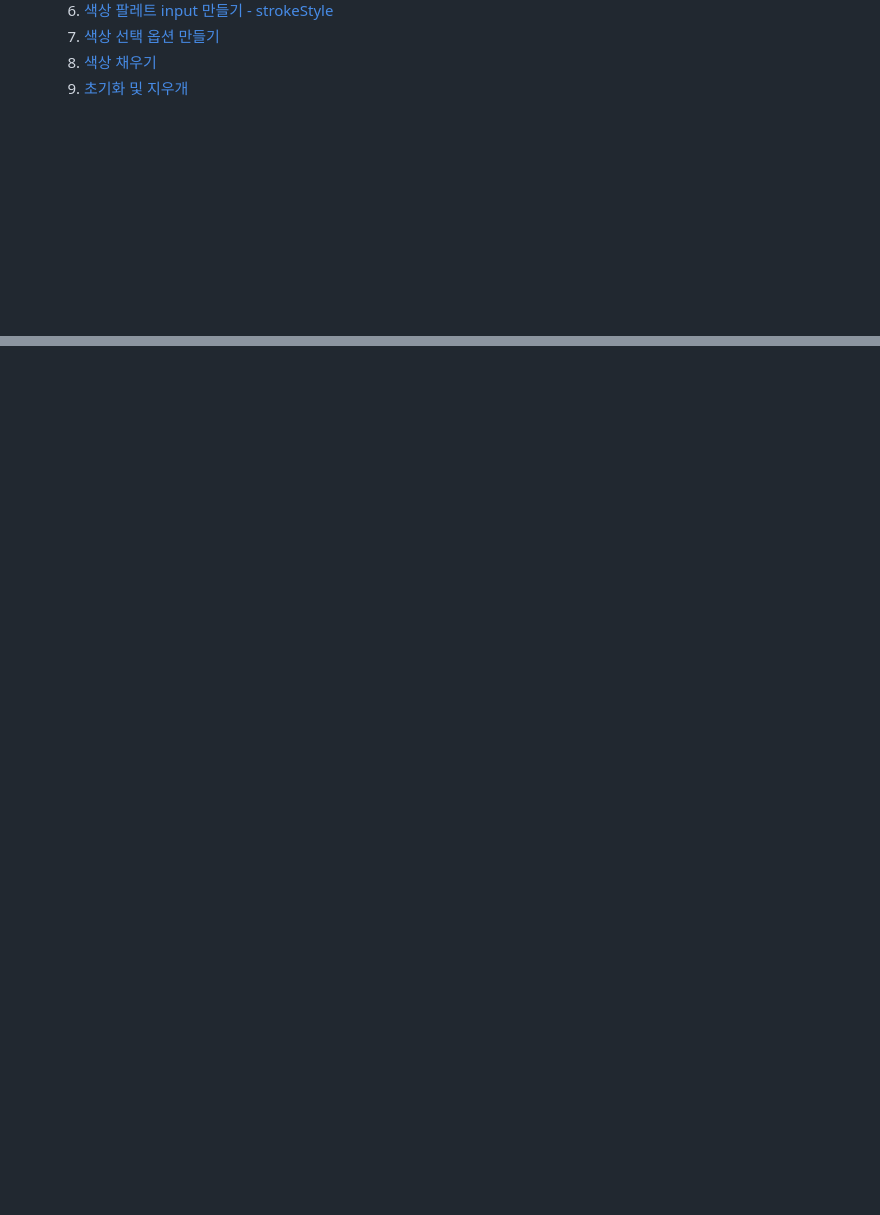
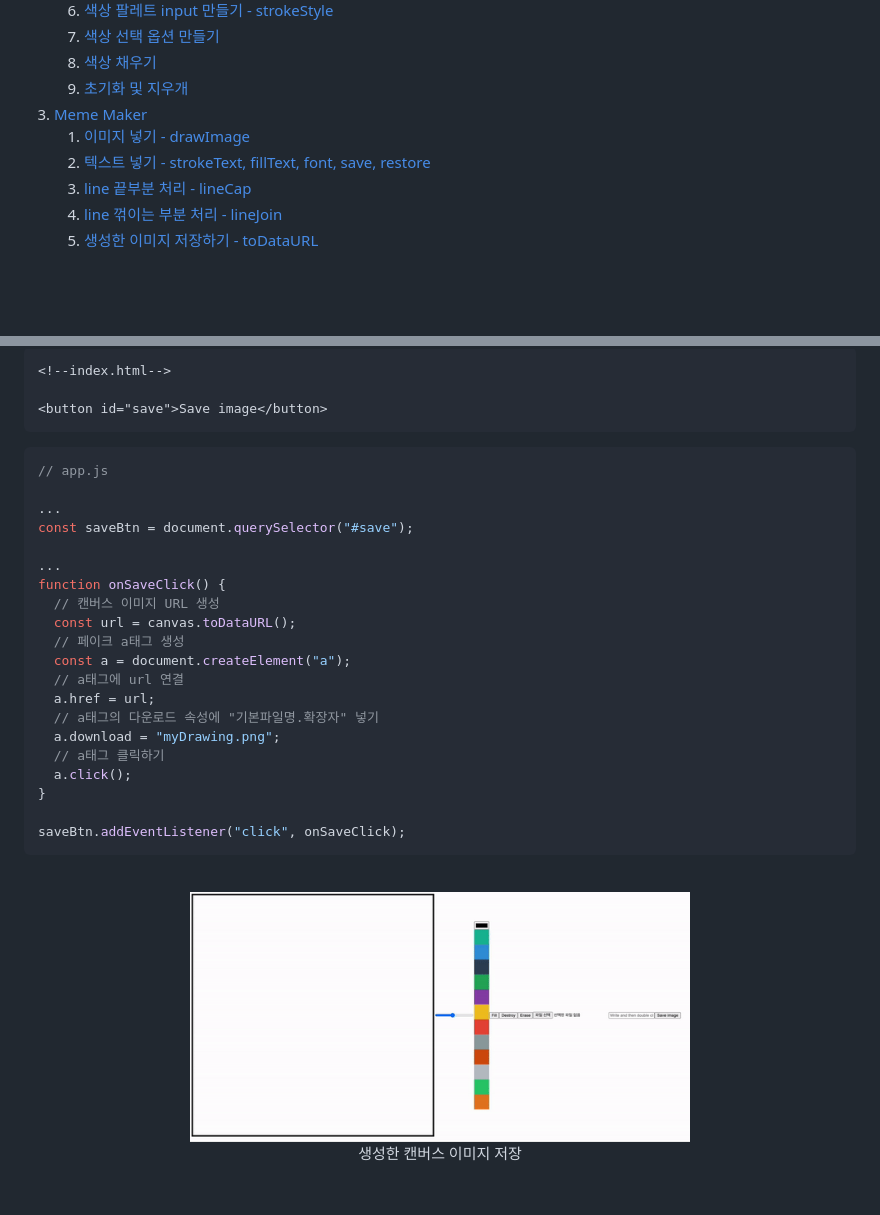
Before and after one commit to JeonggonCho/JS-canvas, a Markdown page: README.md, 2 parts joined by grey strips. Drawn GitHub-style; pictures changed too: README_img/canvas_save_image.gif (added); blank space fills up the shorter version.

Commit message:
feat: drawImage, fillText, lineCap, toDataURL

````diff
--- a/README.md
+++ b/README.md
@@ -25,6 +25,12 @@
     7. [색상 선택 옵션 만들기](#2-7-색상-선택-옵션-만들기)
     8. [색상 채우기](#2-8-색상-채우기)
     9. [초기화 및 지우개](#2-9-초기화-및-지우개)
+3. [Meme Maker](#3-meme-maker)
+    1. [이미지 넣기 - drawImage](#3-1-이미지-넣기---drawimage)
+    2. [텍스트 넣기 - strokeText, fillText, font, save, restore](#3-2-텍스트-넣기---stroketext-filltext-font-save-restore)
+    3. [line 끝부분 처리 - lineCap](#3-3-line-끝부분-처리---linecap)
+    4. [line 꺾이는 부분 처리 - lineJoin](#3-4-line-꺾이는-부분-처리---linejoin)
+    5. [생성한 이미지 저장하기 - toDataURL](#3-5-생성한-이미지-저장하기---todataurl)
 
 <br/>
 <br/>
@@ -772,0 +930,36 @@ eraserBtn.addEventListener("click", onEraserClick);
+```html
+<!--index.html-->
+
+<button id="save">Save image</button>
+```
+
+```js
+// app.js
+
+...
+const saveBtn = document.querySelector("#save");
+
+...
+function onSaveClick() {
+  // 캔버스 이미지 URL 생성
+  const url = canvas.toDataURL();
+  // 페이크 a태그 생성
+  const a = document.createElement("a");
+  // a태그에 url 연결
+  a.href = url;
+  // a태그의 다운로드 속성에 "기본파일명.확장자" 넣기
+  a.download = "myDrawing.png";
+  // a태그 클릭하기
+  a.click();
+}
+
+saveBtn.addEventListener("click", onSaveClick);
+```
+<br/>
+
+<p align="center">
+    <img src="README_img/canvas_save_image.gif" width="500"><br/>
+    <span>생성한 캔버스 이미지 저장</span>
+</p>
+
+<br/>
````
Also changed, not shown: other parts of README.md (+151 -0 lines), README_img/canvas_adding_image.gif (added), README_img/canvas_adding_text.gif (added), 2 other files.
